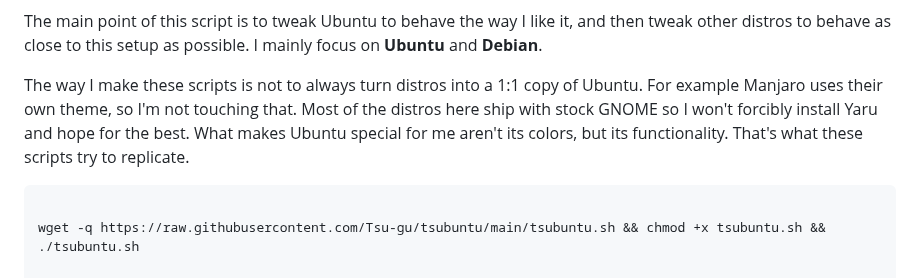
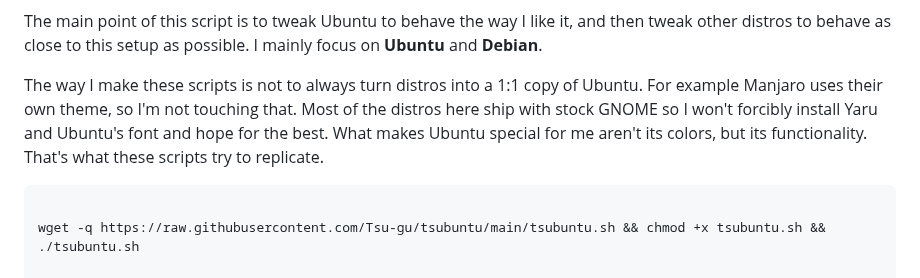
Before and after one commit to Tsu-gu/tsubuntu, a Markdown page: README.md, the part around the change. Rendered like a GitHub page.

````diff
--- a/README.md
+++ b/README.md
@@ -2,7 +2,7 @@
 
 The main point of this script is to tweak Ubuntu to behave the way I like it, and then tweak other distros to behave as close to this setup as possible. I mainly focus on **Ubuntu** and **Debian**.
 
-The way I make these scripts is not to always turn distros into a 1:1 copy of Ubuntu. For example Manjaro uses their own theme, so I'm not touching that. Most of the distros here ship with stock GNOME so I won't forcibly install Yaru and hope for the best. What makes Ubuntu special for me aren't its colors, but its functionality. That's what these scripts try to replicate.
+The way I make these scripts is not to always turn distros into a 1:1 copy of Ubuntu. For example Manjaro uses their own theme, so I'm not touching that. Most of the distros here ship with stock GNOME so I won't forcibly install Yaru and Ubuntu's font and hope for the best. What makes Ubuntu special for me aren't its colors, but its functionality. That's what these scripts try to replicate.
 ```
 
 wget -q https://raw.githubusercontent.com/Tsu-gu/tsubuntu/main/tsubuntu.sh && chmod +x tsubuntu.sh && ./tsubuntu.sh
````
